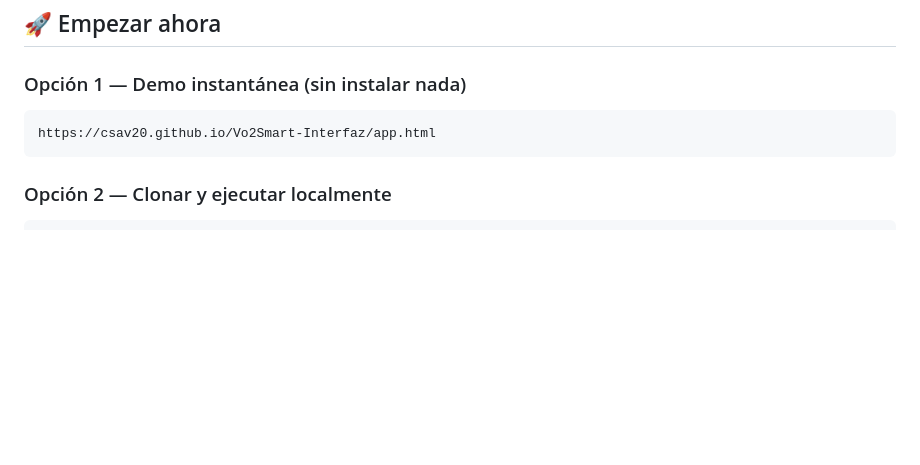
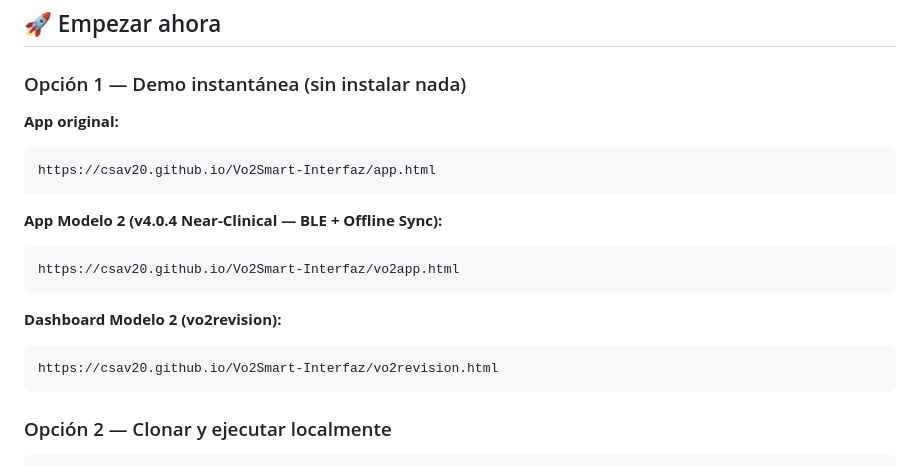
Before and after one commit to Csav20/Vo2Smart-Interfaz, a Markdown page: README.md, the part around one of its changes. Drawn GitHub-style; blank space fills up the shorter version.

Commit message:
docs: add Modelo 2 links — vo2app + vo2revision en header y Empezar ahora

````diff
--- a/README.md
+++ b/README.md
@@ -211,8 +211,19 @@ flowchart TD
 
 ### Opción 1 — Demo instantánea (sin instalar nada)
 
+**App original:**
 ```
 https://csav20.github.io/Vo2Smart-Interfaz/app.html
+```
+
+**App Modelo 2 (v4.0.4 Near-Clinical — BLE + Offline Sync):**
+```
+https://csav20.github.io/Vo2Smart-Interfaz/vo2app.html
+```
+
+**Dashboard Modelo 2 (vo2revision):**
+```
+https://csav20.github.io/Vo2Smart-Interfaz/vo2revision.html
 ```
 
 ### Opción 2 — Clonar y ejecutar localmente
````
Also changed, not shown: other parts of README.md (+1 -1 lines).
